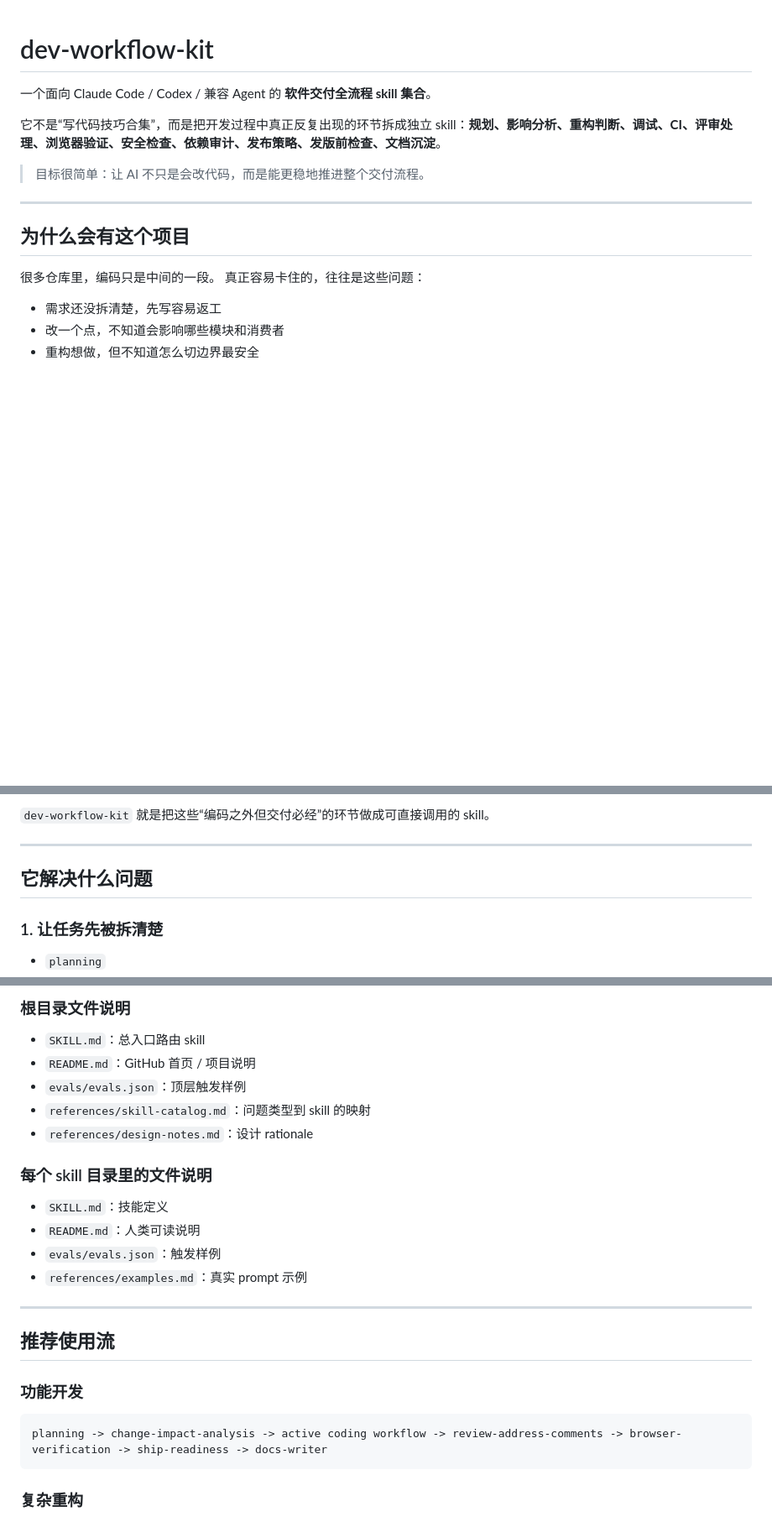
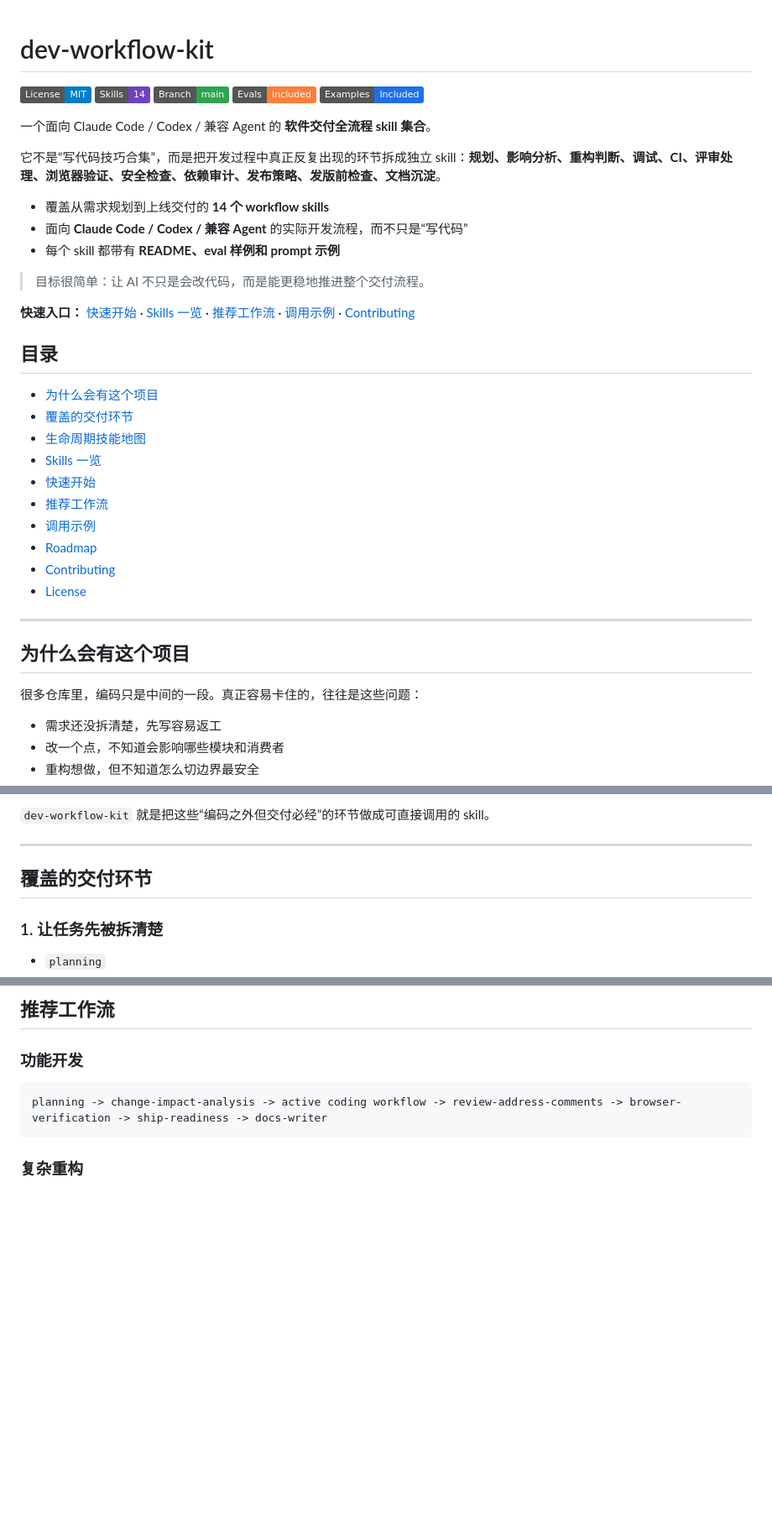
Before and after one commit to motao123/dev-workflow-kit, a Markdown page: README.md, 3 parts joined by grey strips. Shown at 84% size. Rendered like a GitHub page; badges without logos; blank space fills up the shorter version.

````diff
--- a/README.md
+++ b/README.md
@@ -1,17 +1,41 @@
 # dev-workflow-kit
+
+![License: MIT](https://img.shields.io/badge/License-MIT-blue.svg)
+![Skills: 14](https://img.shields.io/badge/Skills-14-6f42c1.svg)
+![Branch: main](https://img.shields.io/badge/Branch-main-2ea44f.svg)
+![Evals Included](https://img.shields.io/badge/Evals-Included-orange.svg)
+![Examples Included](https://img.shields.io/badge/Examples-Included-1f6feb.svg)
 
 一个面向 Claude Code / Codex / 兼容 Agent 的 **软件交付全流程 skill 集合**。
 
 它不是“写代码技巧合集”，而是把开发过程中真正反复出现的环节拆成独立 skill：**规划、影响分析、重构判断、调试、CI、评审处理、浏览器验证、安全检查、依赖审计、发布策略、发版前检查、文档沉淀**。
 
+- 覆盖从需求规划到上线交付的 **14 个 workflow skills**
+- 面向 **Claude Code / Codex / 兼容 Agent** 的实际开发流程，而不只是“写代码”
+- 每个 skill 都带有 **README、eval 样例和 prompt 示例**
+
 > 目标很简单：让 AI 不只是会改代码，而是能更稳地推进整个交付流程。
+
+**快速入口：** [快速开始](#快速开始) · [Skills 一览](#skills-一览) · [推荐工作流](#推荐工作流) · [调用示例](#调用示例) · [Contributing](#contributing)
+
+## 目录
+
+- [为什么会有这个项目](#为什么会有这个项目)
+- [覆盖的交付环节](#覆盖的交付环节)
+- [生命周期技能地图](#生命周期技能地图)
+- [Skills 一览](#skills-一览)
+- [快速开始](#快速开始)
+- [推荐工作流](#推荐工作流)
+- [调用示例](#调用示例)
+- [Roadmap](#roadmap)
+- [Contributing](#contributing)
+- [License](#license)
 
 ---
 
 ## 为什么会有这个项目
 
-很多仓库里，编码只是中间的一段。
-真正容易卡住的，往往是这些问题：
+很多仓库里，编码只是中间的一段。真正容易卡住的，往往是这些问题：
 
 - 需求还没拆清楚，先写容易返工
 - 改一个点，不知道会影响哪些模块和消费者
@@ -28,7 +52,7 @@
 
 ---
 
-## 它解决什么问题
+## 覆盖的交付环节
 
 ### 1. 让任务先被拆清楚
 - `planning`
@@ -178,19 +172,4 @@ dev-workflow-kit/
-### 根目录文件说明
-- `SKILL.md`：总入口路由 skill
-- `README.md`：GitHub 首页 / 项目说明
-- `evals/evals.json`：顶层触发样例
-- `references/skill-catalog.md`：问题类型到 skill 的映射
-- `references/design-notes.md`：设计 rationale
-
-### 每个 skill 目录里的文件说明
-- `SKILL.md`：技能定义
-- `README.md`：人类可读说明
-- `evals/evals.json`：触发样例
-- `references/examples.md`：真实 prompt 示例
-
----
-
-## 推荐使用流
+## 推荐工作流
 
 ### 功能开发
 ```text
````
Also changed, not shown: other parts of README.md (+23 -98 lines).
